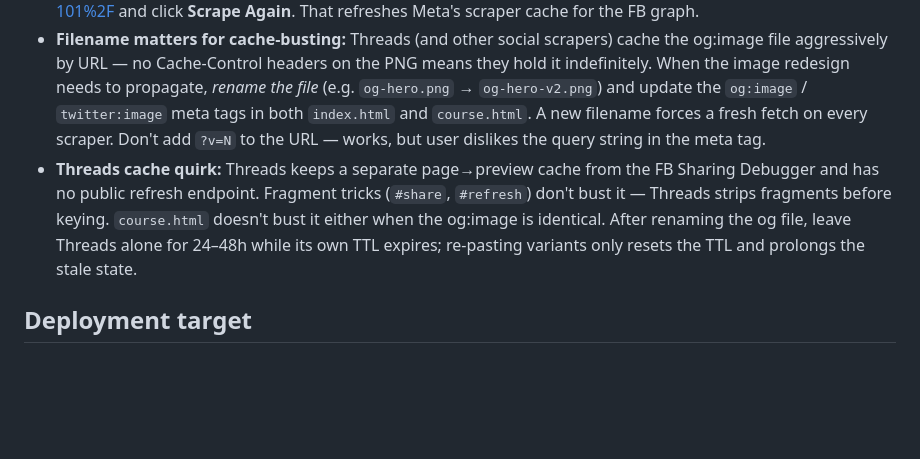
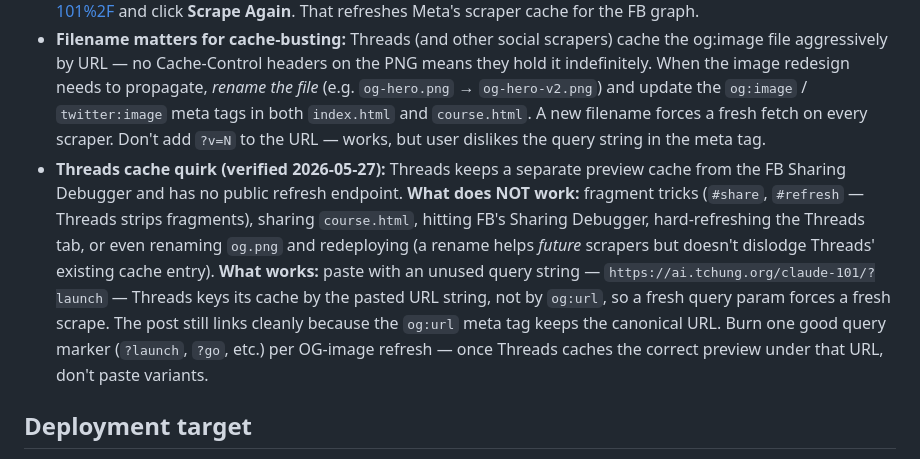
Before and after one commit to tchung1970/claude-101, a Markdown page: CLAUDE.md, the part around the change. Rendered like a GitHub page; blank space fills up the shorter version.

Commit message:
docs: replace wait-it-out advice with the ?launch query workaround
The previous note told future-me to wait 24-48h for Threads' cache
to expire. Verified today that's wrong — a one-off query string like
?launch on the shared URL forces Threads to scrape fresh because it
keys its cache by the pasted URL, not by og:url. Document what
actually works.

Co-Authored-By: Claude Opus 4.7 <noreply@anthropic.com>

```diff
--- a/CLAUDE.md
+++ b/CLAUDE.md
@@ -52,7 +52,7 @@ Two HTML pages share one design system and one data source:
 - **Palette:** lifted from `css/styles.css` design tokens — `#f3ede2` bg, `#1f1d1a` ink, `#5b554c` ink-soft, `#8a847a` ink-mute, `#c96442` accent (used only for the URL).
 - **Workflow after copy/palette changes:** `python3 make_og.py` → `scp og-hero.png root@ai:/var/www/html/claude-101/` → open https://developers.facebook.com/tools/debug/?q=https%3A%2F%2Fai.tchung.org%2Fclaude-101%2F and click **Scrape Again**. That refreshes Meta's scraper cache for the FB graph.
 - **Filename matters for cache-busting:** Threads (and other social scrapers) cache the og:image file aggressively by URL — no Cache-Control headers on the PNG means they hold it indefinitely. When the image redesign needs to propagate, *rename the file* (e.g. `og-hero.png` → `og-hero-v2.png`) and update the `og:image` / `twitter:image` meta tags in both `index.html` and `course.html`. A new filename forces a fresh fetch on every scraper. Don't add `?v=N` to the URL — works, but user dislikes the query string in the meta tag.
-- **Threads cache quirk:** Threads keeps a separate page→preview cache from the FB Sharing Debugger and has no public refresh endpoint. Fragment tricks (`#share`, `#refresh`) don't bust it — Threads strips fragments before keying. `course.html` doesn't bust it either when the og:image is identical. After renaming the og file, leave Threads alone for 24–48h while its own TTL expires; re-pasting variants only resets the TTL and prolongs the stale state.
+- **Threads cache quirk (verified 2026-05-27):** Threads keeps a separate preview cache from the FB Sharing Debugger and has no public refresh endpoint. **What does NOT work:** fragment tricks (`#share`, `#refresh` — Threads strips fragments), sharing `course.html`, hitting FB's Sharing Debugger, hard-refreshing the Threads tab, or even renaming `og.png` and redeploying (a rename helps *future* scrapers but doesn't dislodge Threads' existing cache entry). **What works:** paste with an unused query string — `https://ai.tchung.org/claude-101/?launch` — Threads keys its cache by the pasted URL string, not by `og:url`, so a fresh query param forces a fresh scrape. The post still links cleanly because the `og:url` meta tag keeps the canonical URL. Burn one good query marker (`?launch`, `?go`, etc.) per OG-image refresh — once Threads caches the correct preview under that URL, don't paste variants.
 
 ## Deployment target
 
```
